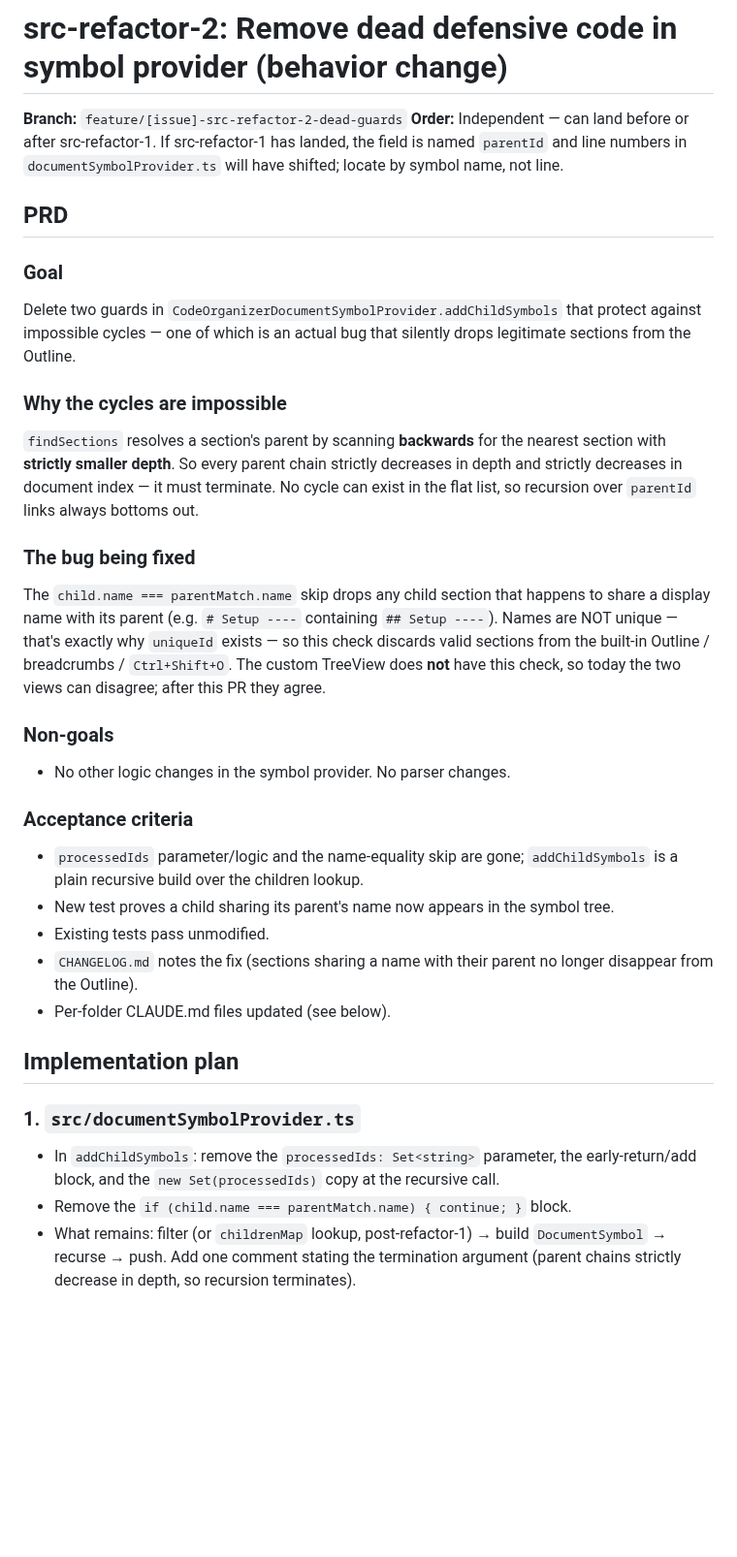
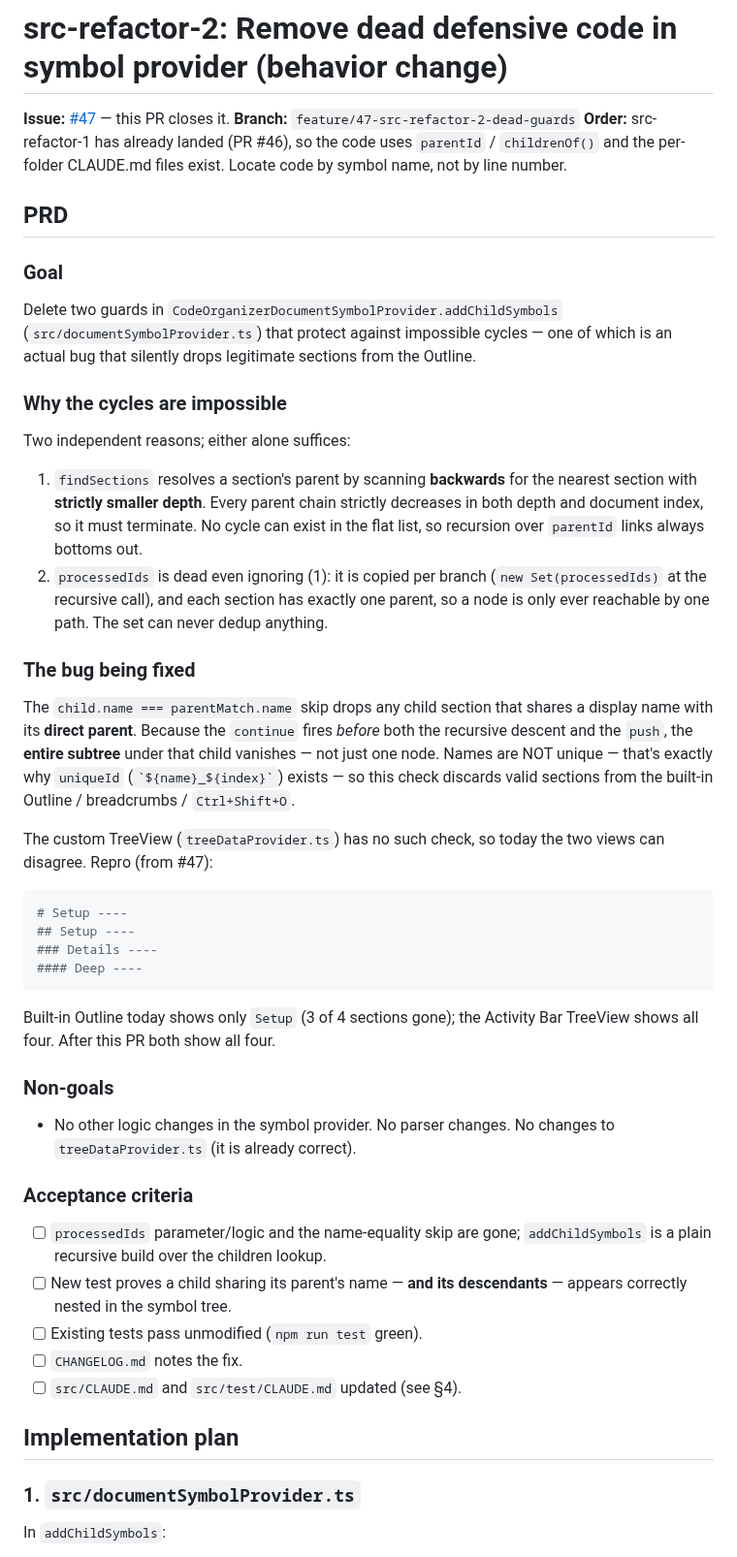
Before and after one commit to ran-codes/code-organizer-vscode, a Markdown page: .context/refactors/src-refactor-2.md, the part around one of its changes. Shown at 97% size. GitHub-like rendering; blank space fills up the shorter version.

````diff
--- a/.context/refactors/src-refactor-2.md
+++ b/.context/refactors/src-refactor-2.md
@@ -1,33 +1,66 @@
 # src-refactor-2: Remove dead defensive code in symbol provider (behavior change)
 
-**Branch:** `feature/[issue]-src-refactor-2-dead-guards`
-**Order:** Independent — can land before or after src-refactor-1. If src-refactor-1 has landed, the field is named `parentId` and line numbers in `documentSymbolProvider.ts` will have shifted; locate by symbol name, not line.
+**Issue:** [#47](https://github.com/ran-codes/code-organizer-vscode/issues/47) — this PR closes it.
+**Branch:** `feature/47-src-refactor-2-dead-guards`
+**Order:** src-refactor-1 has already landed (PR #46), so the code uses `parentId` /
+`childrenOf()` and the per-folder CLAUDE.md files exist. Locate code by symbol name,
+not by line number.
 
 ## PRD
 
 ### Goal
-Delete two guards in `CodeOrganizerDocumentSymbolProvider.addChildSymbols` that protect against impossible cycles — one of which is an actual bug that silently drops legitimate sections from the Outline.
+Delete two guards in `CodeOrganizerDocumentSymbolProvider.addChildSymbols`
+(`src/documentSymbolProvider.ts`) that protect against impossible cycles — one of
+which is an actual bug that silently drops legitimate sections from the Outline.
 
 ### Why the cycles are impossible
-`findSections` resolves a section's parent by scanning **backwards** for the nearest section with **strictly smaller depth**. So every parent chain strictly decreases in depth and strictly decreases in document index — it must terminate. No cycle can exist in the flat list, so recursion over `parentId` links always bottoms out.
+Two independent reasons; either alone suffices:
+
+1. `findSections` resolves a section's parent by scanning **backwards** for the
+   nearest section with **strictly smaller depth**. Every parent chain strictly
+   decreases in both depth and document index, so it must terminate. No cycle can
+   exist in the flat list, so recursion over `parentId` links always bottoms out.
+2. `processedIds` is dead even ignoring (1): it is copied per branch
+   (`new Set(processedIds)` at the recursive call), and each section has exactly
+   one parent, so a node is only ever reachable by one path. The set can never
+   dedup anything.
 
 ### The bug being fixed
-The `child.name === parentMatch.name` skip drops any child section that happens to share a display name with its parent (e.g. `# Setup ----` containing `## Setup ----`). Names are NOT unique — that's exactly why `uniqueId` exists — so this check discards valid sections from the built-in Outline / breadcrumbs / `Ctrl+Shift+O`. The custom TreeView does **not** have this check, so today the two views can disagree; after this PR they agree.
+The `child.name === parentMatch.name` skip drops any child section that shares a
+display name with its **direct parent**. Because the `continue` fires *before* both
+the recursive descent and the `push`, the **entire subtree** under that child
+vanishes — not just one node. Names are NOT unique — that's exactly why `uniqueId`
+(`` `${name}_${index}` ``) exists — so this check discards valid sections from the
+built-in Outline / breadcrumbs / `Ctrl+Shift+O`.
+
+The custom TreeView (`treeDataProvider.ts`) has no such check, so today the two
+views can disagree. Repro (from #47):
+
+```python
+# Setup ----
+## Setup ----
+### Details ----
+#### Deep ----
+```
+
+Built-in Outline today shows only `Setup` (3 of 4 sections gone); the Activity Bar
+TreeView shows all four. After this PR both show all four.
 
 ### Non-goals
-- No other logic changes in the symbol provider. No parser changes.
+- No other logic changes in the symbol provider. No parser changes. No changes to
+  `treeDataProvider.ts` (it is already correct).
 
 ### Acceptance criteria
-- `processedIds` parameter/logic and the name-equality skip are gone; `addChildSymbols` is a plain recursive build over the children lookup.
-- New test proves a child sharing its parent's name now appears in the symbol tree.
-- Existing tests pass unmodified.
-- `CHANGELOG.md` notes the fix (sections sharing a name with their parent no longer disappear from the Outline).
-- Per-folder CLAUDE.md files updated (see below).
+- [ ] `processedIds` parameter/logic and the name-equality skip are gone;
+      `addChildSymbols` is a plain recursive build over the children lookup.
+- [ ] New test proves a child sharing its parent's name — **and its descendants** —
+      appears correctly nested in the symbol tree.
+- [ ] Existing tests pass unmodified (`npm run test` green).
+- [ ] `CHANGELOG.md` notes the fix.
+- [ ] `src/CLAUDE.md` and `src/test/CLAUDE.md` updated (see §4).
 
 ## Implementation plan
 
 ### 1. `src/documentSymbolProvider.ts`
-- In `addChildSymbols`: remove the `processedIds: Set<string>` parameter, the early-return/add block, and the `new Set(processedIds)` copy at the recursive call.
-- Remove the `if (child.name === parentMatch.name) { continue; }` block.
-- What remains: filter (or `childrenMap` lookup, post-refactor-1) → build `DocumentSymbol` → recurse → push. Add one comment stating the termination argument (parent chains strictly decrease in depth, so recursion terminates).
+In `addChildSymbols`:
 
````
Also changed, not shown: other parts of .context/refactors/src-refactor-2.md (+76 -14 lines).
